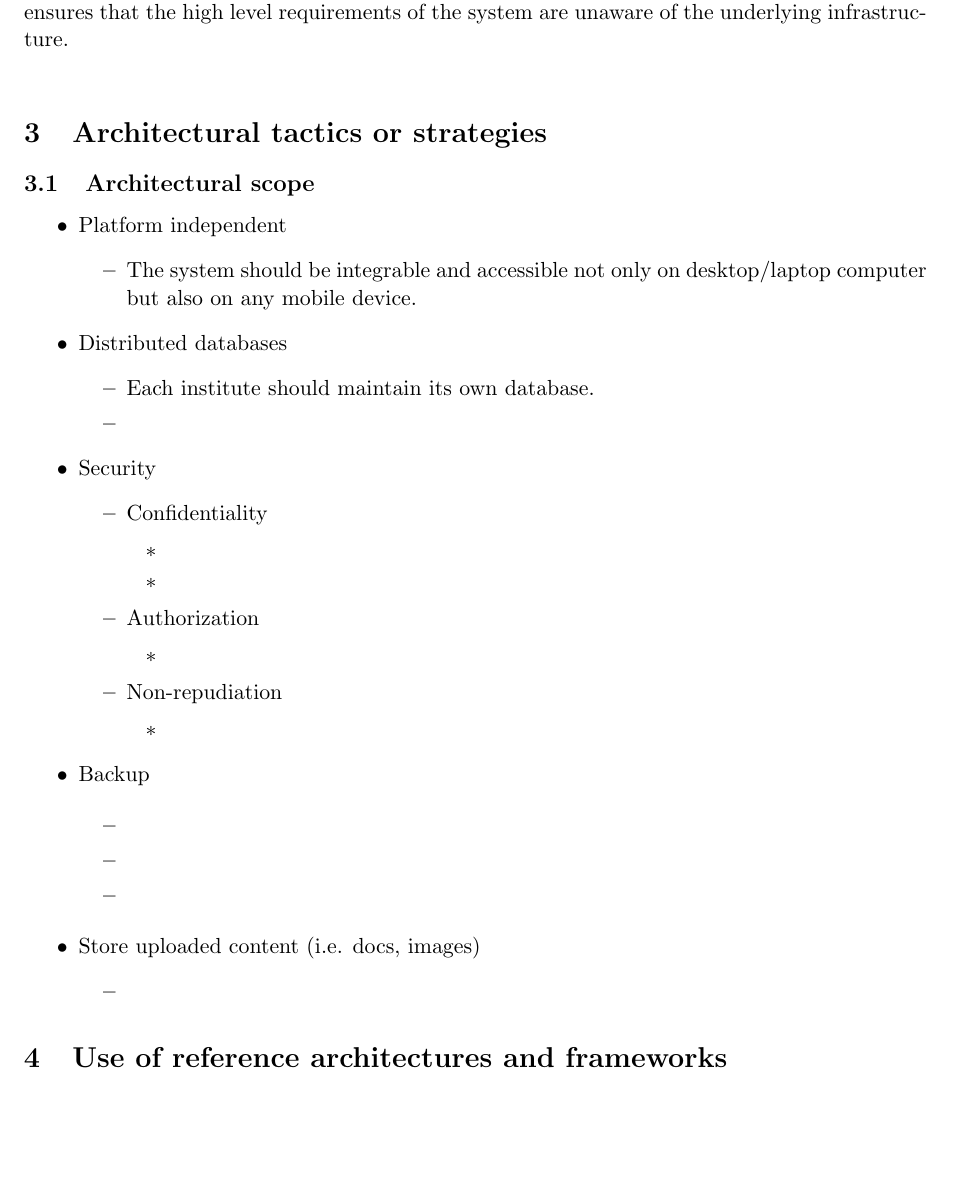
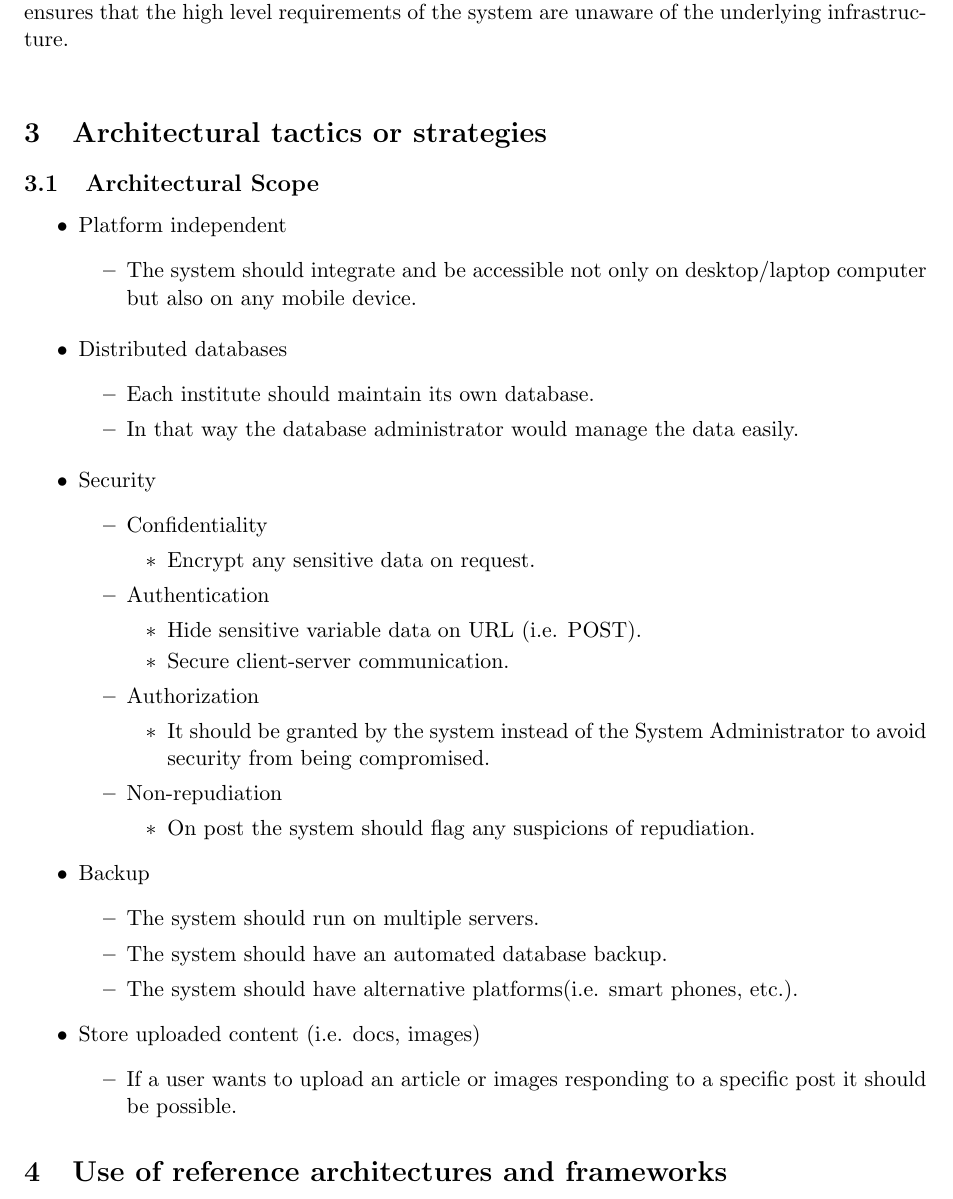
Before and after one commit to COS301-group-6-b/part2, a LaTeX document (LaTex Documents/ArchitecturalRequirements.tex, which reads LaTex Documents/3_ArchitecturalScope.tex): part of page 9 of 13, cut so that both start at the same text, the shorter picture padded with empty space. Compiled offline with pdfLaTeX.

Commit message:
Same as above

```diff
--- a/LaTex Documents/3_ArchitecturalScope.tex
+++ b/LaTex Documents/3_ArchitecturalScope.tex
@@ -1,52 +1,58 @@
-\subsection{Architectural scope}
+\subsection{Architectural Scope}
+
+%Note: To make a new line you use \\
 
 \begin{itemize}
 		\item Platform independent
 			\begin{itemize}
-        \item The system should be integrable and accessible not only on desktop/laptop computer but also on any mobile device.
+				\item The system should integrate and be accessible not only on 						desktop/laptop computer but also on any mobile device.
+			\end{itemize}
 \end{itemize}
 
+\begin{itemize}
 		\item Distributed databases
 			\begin{itemize}
 				\item Each institute should maintain its own database.
-        \item
+				\item In that way the database administrator would manage the data 						easily.
+			\end{itemize}
 \end{itemize}
 
+\begin{itemize}
 		\item Security
 			\begin{itemize}
 				\item Confidentiality
-
 					\begin{itemize}
-                \item
-                \item
+						\item Encrypt any sensitive data on request.
 					\end{itemize}
 
+				\item Authentication
+					\begin{itemize}
+						\item Hide sensitive variable data on URL (i.e. POST).
+						\item Secure client-server communication.
+					\end{itemize}
+
+				%William 10155865 added from Authorization to Store uploaded content
 				\item Authorization
-
 					\begin{itemize}
-                \item
+						\item It should be granted by the system instead of the System Administrator to avoid security from being compromised.
 					\end{itemize}
 
 				\item Non-repudiation
-
 					\begin{itemize}
-                \item
+						\item On post the system should flag any suspicions of repudiation.
 					\end{itemize}
-
-
 			\end{itemize}
 
 		\item Backup
-
 		  \begin{itemize}
-                \item
-                \item
-                \item
+			  \item The system should run on multiple servers.
+			  \item The system should have an automated database backup.
+			  \item The system should have alternative platforms(i.e. smart phones, etc.).
 		  \end{itemize}
 
 		\item Store uploaded content (i.e. docs, images)
 		  \begin{itemize}
-                \item
+			  \item If a user wants to upload an article or images responding to a specific post it should be possible.
 		  \end{itemize}
 
 \end{itemize}
```
Lines whose indentation alone changed are shown as unchanged.
